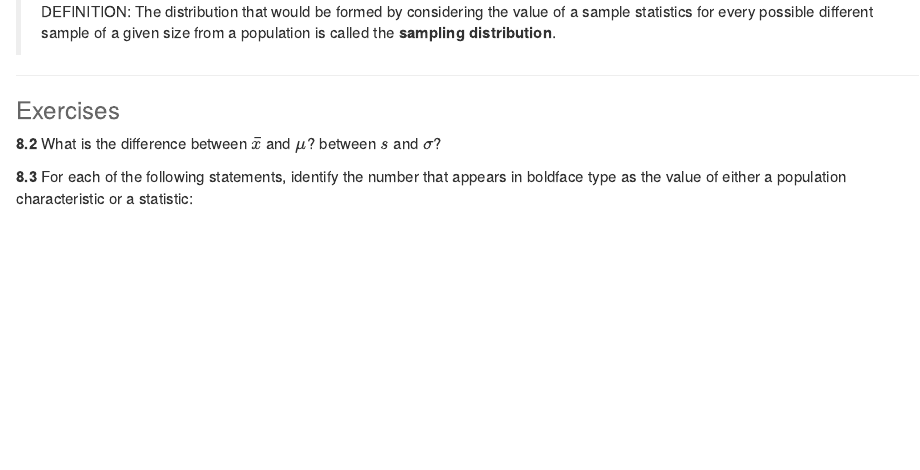
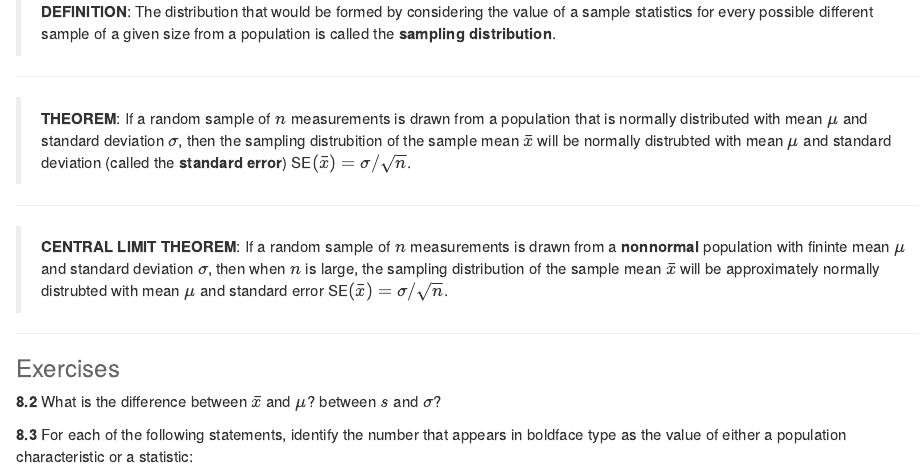
Before and after one commit to jamesquinlan/Intro-Stats-MAT150, an R Markdown document (lectures/ch81-sample-var.Rmd): the page in a window 1100 px wide, from 2300 px down. Rendered offline with R 4.5, knitr and Pandoc, with nearby package versions; some code elsewhere in the file could not run offline.

Commit message:
sampling distro

```diff
--- a/lectures/ch81-sample-var.Rmd
+++ b/lectures/ch81-sample-var.Rmd
@@ -104,8 +104,23 @@ sd(x)
 
 ---
 
-> DEFINITION: The distribution that would be formed by considering the value of
+> **DEFINITION**: The distribution that would be formed by considering the value of
 a sample statistics for every possible different sample of a given size from a population is called the **sampling distribution**.
+
+---
+
+
+
+> **THEOREM**: If a random sample of $n$ measurements is drawn from a population that
+is normally distributed with mean $\mu$ and standard deviation $\sigma$, then the sampling distrubition of the sample mean $\bar{x}$ will be normally distrubted with mean $\mu$ and standard deviation (called the **standard error**) SE$(\bar{x}) = \sigma / \sqrt{n}$.
+
+
+---
+
+
+
+> **CENTRAL LIMIT THEOREM**: If a random sample of $n$ measurements is drawn from a **nonnormal** population with fininte mean $\mu$ and standard deviation $\sigma$, then when $n$ is large, the sampling distribution of the sample mean $\bar{x}$ will be approximately normally distrubted with mean $\mu$ and standard error SE$(\bar{x}) = \sigma / \sqrt{n}$.
+
 
 ---
 
```
Also changed, not shown: lectures/ch81-sample-var.html (added).
